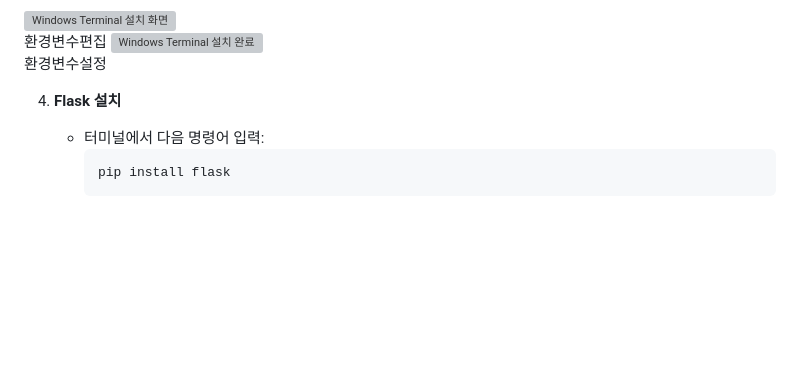
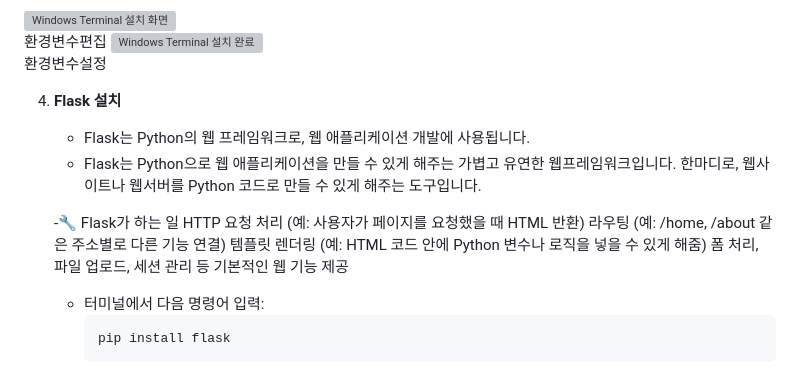
Before and after one commit to nttkor/codyssey, a Markdown page: 과정01_세계적인브랜드반달곰커피/문제_1_반달곰커피의시작/문제1반달곰커피의시작.md, the part around the change. Drawn GitHub-style; blank space fills up the shorter version; grey boxes are pictures that could not be loaded.

Commit message:
Enhance Flask installation section with detailed explanations and examples

````diff
--- a/과정01_세계적인브랜드반달곰커피/문제_1_반달곰커피의시작/문제1반달곰커피의시작.md
+++ b/과정01_세계적인브랜드반달곰커피/문제_1_반달곰커피의시작/문제1반달곰커피의시작.md
@@ -66,6 +66,16 @@
 </table>
 
 4. **Flask 설치**
+   - Flask는 Python의 웹 프레임워크로, 웹 애플리케이션 개발에 사용됩니다.
+   - Flask는 Python으로 웹 애플리케이션을 만들 수 있게 해주는 가볍고 유연한  웹프레임워크입니다.
+      한마디로, 웹사이트나 웹서버를 Python 코드로 만들 수 있게 해주는 도구입니다.
+
+   -🔧 Flask가 하는 일
+      HTTP 요청 처리 (예: 사용자가 페이지를 요청했을 때 HTML 반환)
+      라우팅 (예: /home, /about 같은 주소별로 다른 기능 연결)
+      템플릿 렌더링 (예: HTML 코드 안에 Python 변수나 로직을 넣을 수 있게 해줌)
+      폼 처리, 파일 업로드, 세션 관리 등 기본적인 웹 기능 제공
+
    - 터미널에서 다음 명령어 입력:
      ```bash
      pip install flask
````
